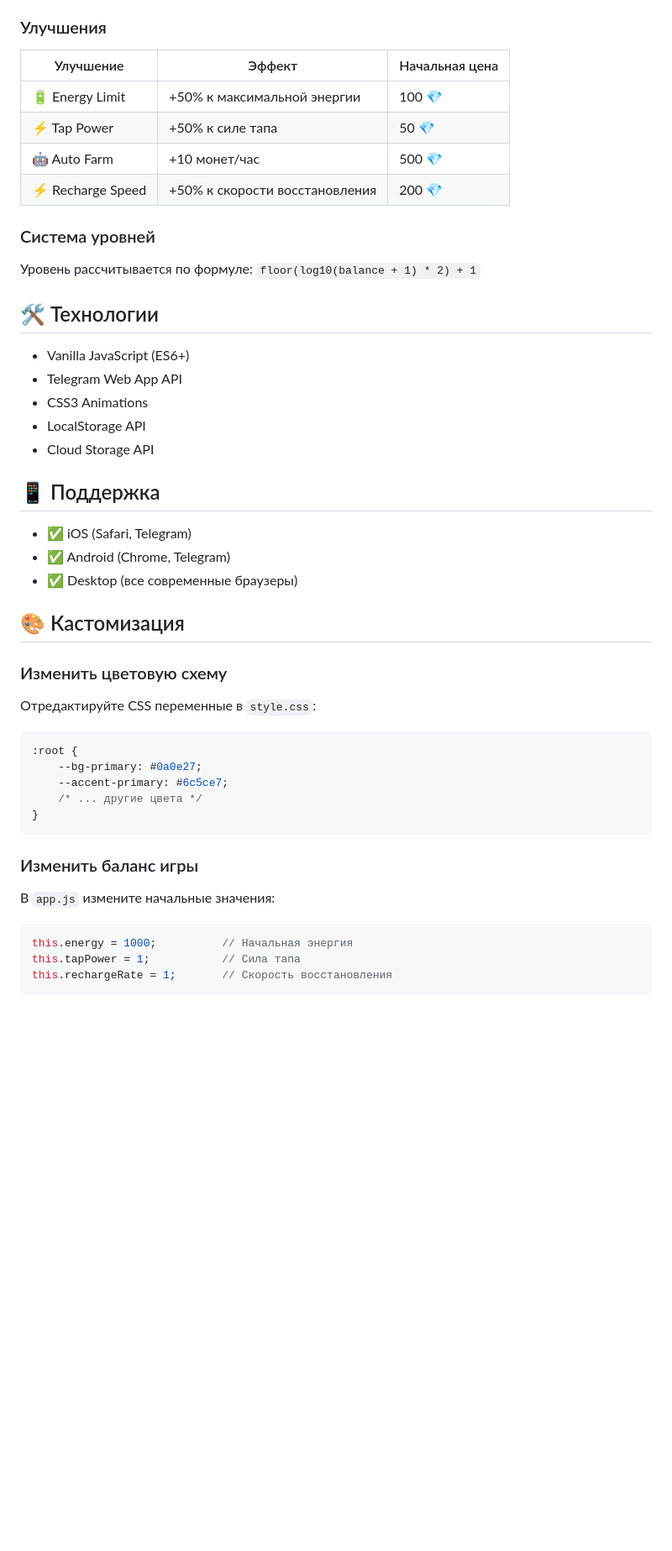
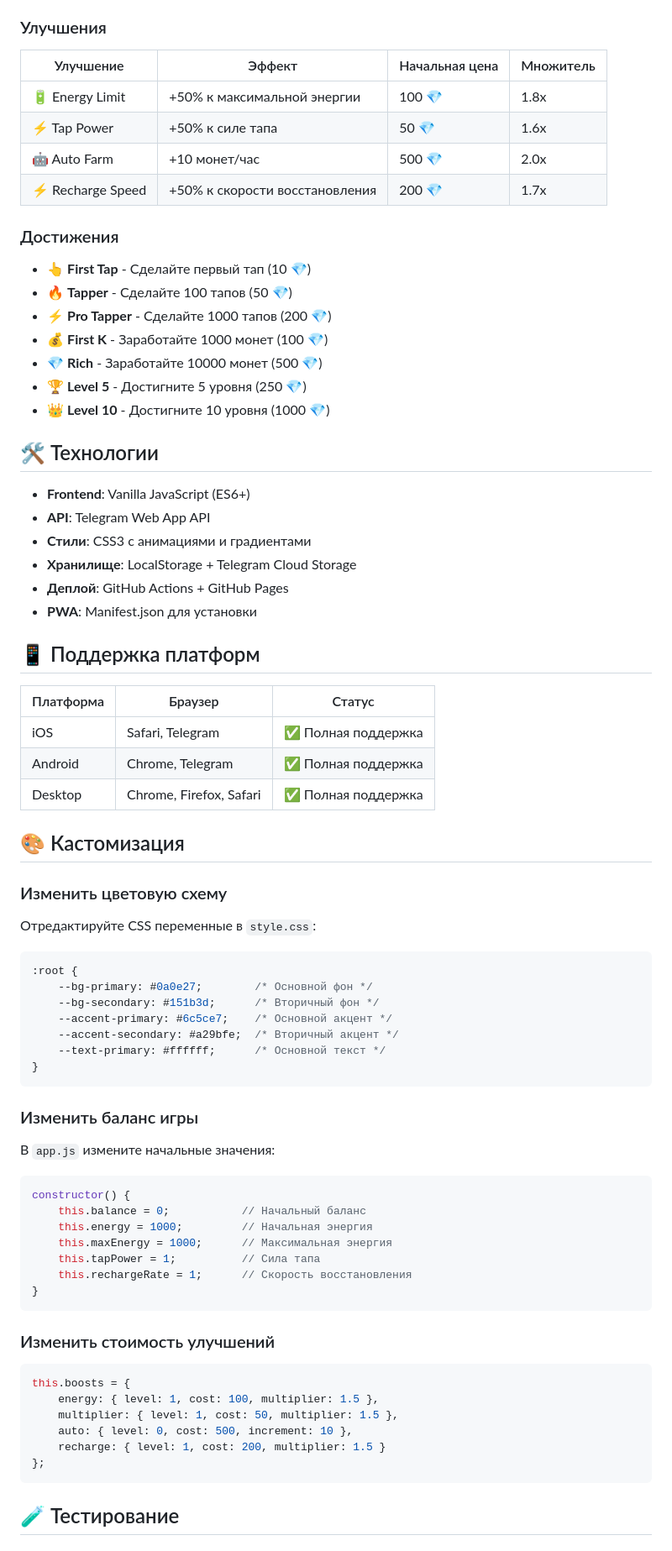
Before and after one commit to leshkeeeee/telegram-clicker-app, a Markdown page: telegram-clicker/README.md, the part around one of its changes. Shown at 84% size. Rendered like a GitHub page; blank space fills up the shorter version.

````diff
--- a/telegram-clicker/README.md
+++ b/telegram-clicker/README.md
@@ -76,29 +94,39 @@ telegram-clicker/
 
 ### Улучшения
 
-| Улучшение | Эффект | Начальная цена |
-|-----------|--------|----------------|
-| 🔋 Energy Limit | +50% к максимальной энергии | 100 💎 |
-| ⚡ Tap Power | +50% к силе тапа | 50 💎 |
-| 🤖 Auto Farm | +10 монет/час | 500 💎 |
-| ⚡ Recharge Speed | +50% к скорости восстановления | 200 💎 |
+| Улучшение | Эффект | Начальная цена | Множитель |
+|-----------|--------|----------------|-----------|
+| 🔋 Energy Limit | +50% к максимальной энергии | 100 💎 | 1.8x |
+| ⚡ Tap Power | +50% к силе тапа | 50 💎 | 1.6x |
+| 🤖 Auto Farm | +10 монет/час | 500 💎 | 2.0x |
+| ⚡ Recharge Speed | +50% к скорости восстановления | 200 💎 | 1.7x |
 
-### Система уровней
-Уровень рассчитывается по формуле: `floor(log10(balance + 1) * 2) + 1`
+### Достижения
+
+- 👆 **First Tap** - Сделайте первый тап (10 💎)
+- 🔥 **Tapper** - Сделайте 100 тапов (50 💎)
+- ⚡ **Pro Tapper** - Сделайте 1000 тапов (200 💎)
+- 💰 **First K** - Заработайте 1000 монет (100 💎)
+- 💎 **Rich** - Заработайте 10000 монет (500 💎)
+- 🏆 **Level 5** - Достигните 5 уровня (250 💎)
+- 👑 **Level 10** - Достигните 10 уровня (1000 💎)
 
 ## 🛠️ Технологии
 
-- Vanilla JavaScript (ES6+)
-- Telegram Web App API
-- CSS3 Animations
-- LocalStorage API
-- Cloud Storage API
+- **Frontend**: Vanilla JavaScript (ES6+)
+- **API**: Telegram Web App API
+- **Стили**: CSS3 с анимациями и градиентами
+- **Хранилище**: LocalStorage + Telegram Cloud Storage
+- **Деплой**: GitHub Actions + GitHub Pages
+- **PWA**: Manifest.json для установки
 
-## 📱 Поддержка
+## 📱 Поддержка платформ
 
-- ✅ iOS (Safari, Telegram)
-- ✅ Android (Chrome, Telegram)
-- ✅ Desktop (все современные браузеры)
+| Платформа | Браузер | Статус |
+|-----------|---------|--------|
+| iOS | Safari, Telegram | ✅ Полная поддержка |
+| Android | Chrome, Telegram | ✅ Полная поддержка |
+| Desktop | Chrome, Firefox, Safari | ✅ Полная поддержка |
 
 ## 🎨 Кастомизация
 
@@ -108,9 +136,11 @@ telegram-clicker/
 
 ```css
 :root {
-    --bg-primary: #0a0e27;
-    --accent-primary: #6c5ce7;
-    /* ... другие цвета */
+    --bg-primary: #0a0e27;        /* Основной фон */
+    --bg-secondary: #151b3d;      /* Вторичный фон */
+    --accent-primary: #6c5ce7;    /* Основной акцент */
+    --accent-secondary: #a29bfe;  /* Вторичный акцент */
+    --text-primary: #ffffff;      /* Основной текст */
 }
 ```
 
@@ -119,7 +149,25 @@ telegram-clicker/
 В `app.js` измените начальные значения:
 
 ```javascript
-this.energy = 1000;          // Начальная энергия
-this.tapPower = 1;           // Сила тапа
-this.rechargeRate = 1;       // Скорость восстановления
+constructor() {
+    this.balance = 0;           // Начальный баланс
+    this.energy = 1000;         // Начальная энергия
+    this.maxEnergy = 1000;      // Максимальная энергия
+    this.tapPower = 1;          // Сила тапа
+    this.rechargeRate = 1;      // Скорость восстановления
+}
 ```
+
+### Изменить стоимость улучшений
+
+```javascript
+this.boosts = {
+    energy: { level: 1, cost: 100, multiplier: 1.5 },
+    multiplier: { level: 1, cost: 50, multiplier: 1.5 },
+    auto: { level: 0, cost: 500, increment: 10 },
+    recharge: { level: 1, cost: 200, multiplier: 1.5 }
+};
+```
+
+## 🧪 Тестирование
+
````
Also changed, not shown: other parts of telegram-clicker/README.md (+129 -48 lines).
